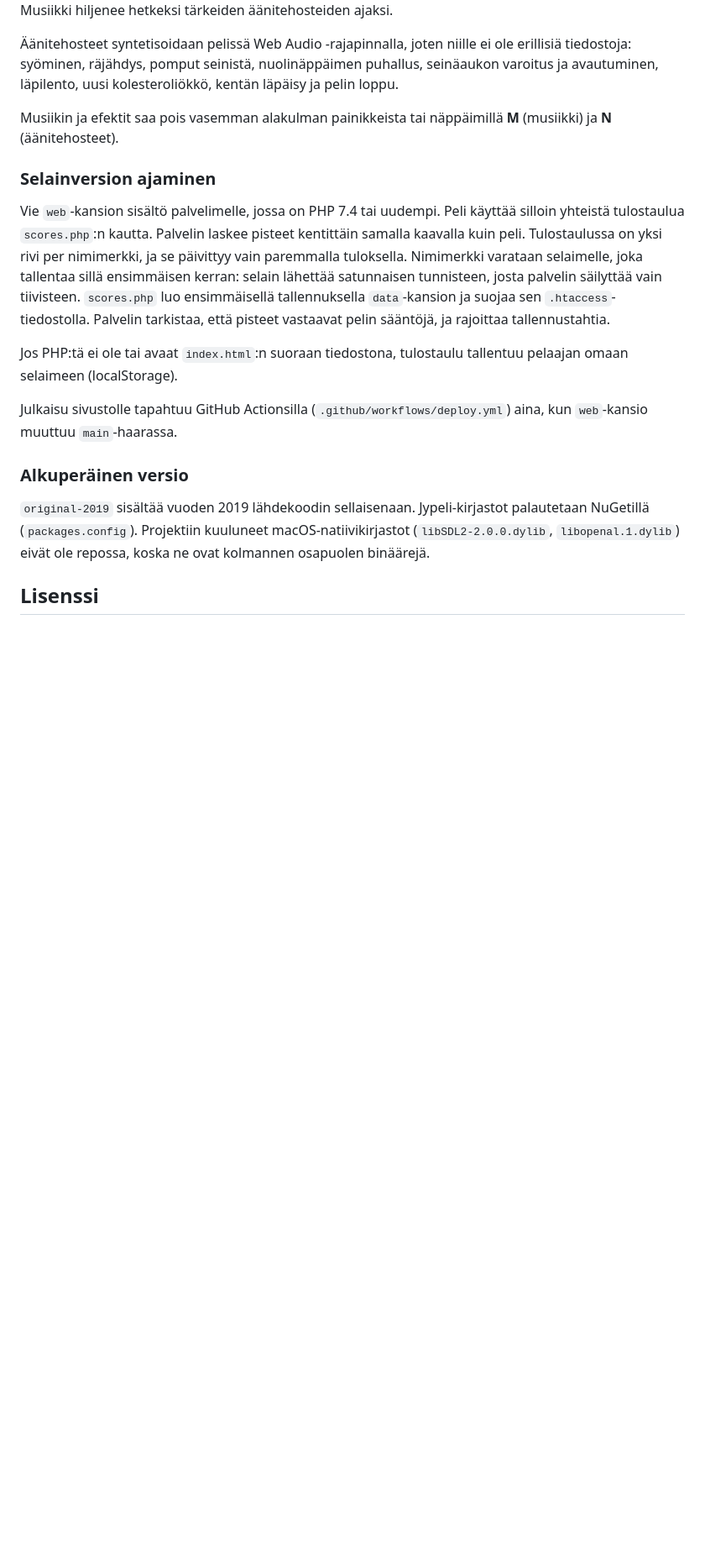
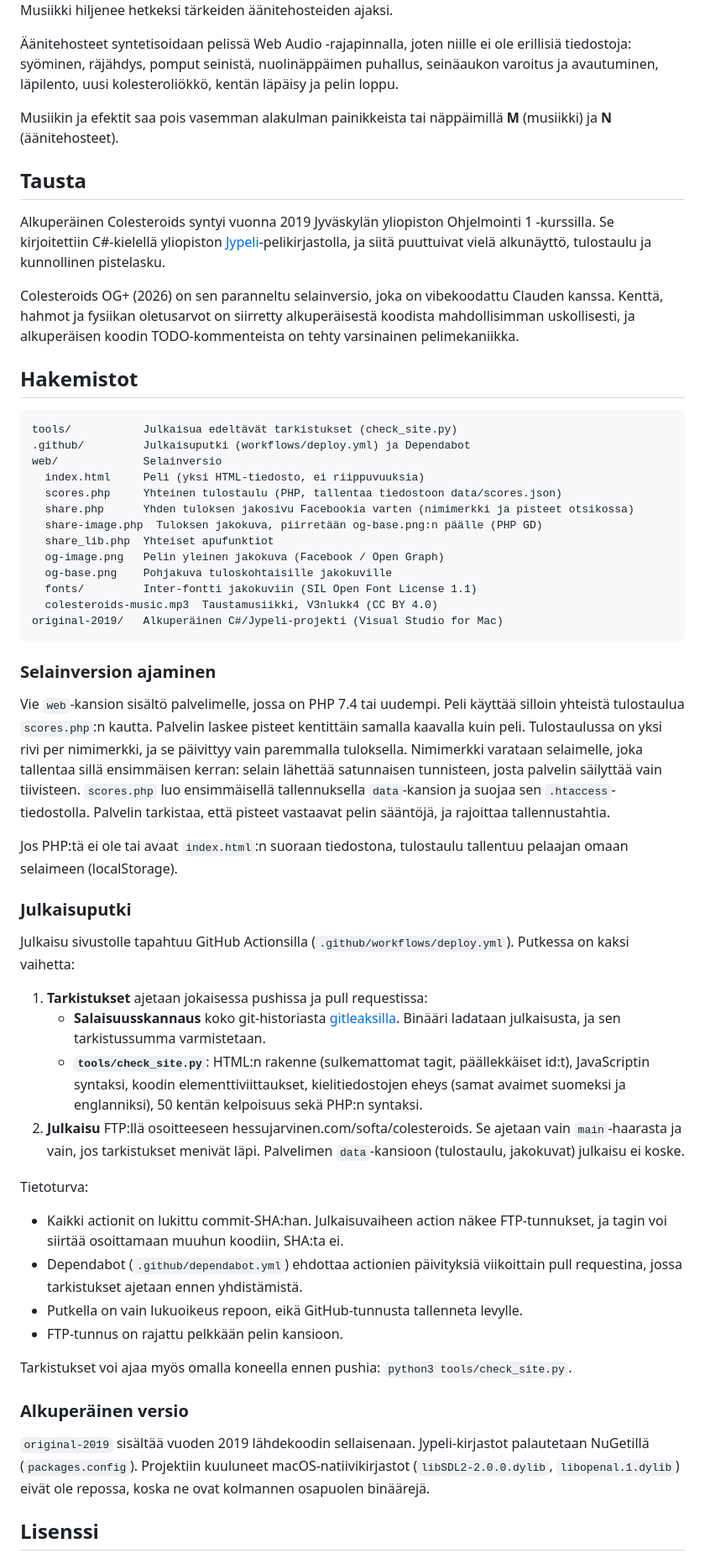
Before and after one commit to hessuj/colesteroids, a Markdown page: README.md, the part around the change. Shown at 84% size. GitHub-like rendering; blank space fills up the shorter version.

Commit message:
README: julkaisuputken kuvaus, palautetut Tausta- ja Hakemistot-osiot
Co-Authored-By: Claude Opus 5.5 <noreply@anthropic.com>
Claude-Session: https://claude.ai/code/session_01Fo7g76SteCrU1Eyon6ZhMR

````diff
--- a/README.md
+++ b/README.md
@@ -107,13 +107,52 @@ Taustamusiikin on tehnyt **V3nlukk4** Logic Prolla. Kappale soi kokonaan ja alka
 
 Musiikin ja efektit saa pois vasemman alakulman painikkeista tai näppäimillä **M** (musiikki) ja **N** (äänitehosteet).
 
+## Tausta
+
+Alkuperäinen Colesteroids syntyi vuonna 2019 Jyväskylän yliopiston Ohjelmointi 1 -kurssilla. Se kirjoitettiin C#-kielellä yliopiston [Jypeli](https://github.com/Jypeli-JYU/Jypeli)-pelikirjastolla, ja siitä puuttuivat vielä alkunäyttö, tulostaulu ja kunnollinen pistelasku.
+
+Colesteroids OG+ (2026) on sen paranneltu selainversio, joka on vibekoodattu Clauden kanssa. Kenttä, hahmot ja fysiikan oletusarvot on siirretty alkuperäisestä koodista mahdollisimman uskollisesti, ja alkuperäisen koodin TODO-kommenteista on tehty varsinainen pelimekaniikka.
+
+## Hakemistot
+
+```
+tools/           Julkaisua edeltävät tarkistukset (check_site.py)
+.github/         Julkaisuputki (workflows/deploy.yml) ja Dependabot
+web/             Selainversio
+  index.html     Peli (yksi HTML-tiedosto, ei riippuvuuksia)
+  scores.php     Yhteinen tulostaulu (PHP, tallentaa tiedostoon data/scores.json)
+  share.php      Yhden tuloksen jakosivu Facebookia varten (nimimerkki ja pisteet otsikossa)
+  share-image.php  Tuloksen jakokuva, piirretään og-base.png:n päälle (PHP GD)
+  share_lib.php  Yhteiset apufunktiot
+  og-image.png   Pelin yleinen jakokuva (Facebook / Open Graph)
+  og-base.png    Pohjakuva tuloskohtaisille jakokuville
+  fonts/         Inter-fontti jakokuviin (SIL Open Font License 1.1)
+  colesteroids-music.mp3  Taustamusiikki, V3nlukk4 (CC BY 4.0)
+original-2019/   Alkuperäinen C#/Jypeli-projekti (Visual Studio for Mac)
+```
+
 ### Selainversion ajaminen
 
 Vie `web`-kansion sisältö palvelimelle, jossa on PHP 7.4 tai uudempi. Peli käyttää silloin yhteistä tulostaulua `scores.php`:n kautta. Palvelin laskee pisteet kentittäin samalla kaavalla kuin peli. Tulostaulussa on yksi rivi per nimimerkki, ja se päivittyy vain paremmalla tuloksella. Nimimerkki varataan selaimelle, joka tallentaa sillä ensimmäisen kerran: selain lähettää satunnaisen tunnisteen, josta palvelin säilyttää vain tiivisteen. `scores.php` luo ensimmäisellä tallennuksella `data`-kansion ja suojaa sen `.htaccess`-tiedostolla. Palvelin tarkistaa, että pisteet vastaavat pelin sääntöjä, ja rajoittaa tallennustahtia.
 
 Jos PHP:tä ei ole tai avaat `index.html`:n suoraan tiedostona, tulostaulu tallentuu pelaajan omaan selaimeen (localStorage).
 
-Julkaisu sivustolle tapahtuu GitHub Actionsilla (`.github/workflows/deploy.yml`) aina, kun `web`-kansio muuttuu `main`-haarassa.
+### Julkaisuputki
+
+Julkaisu sivustolle tapahtuu GitHub Actionsilla (`.github/workflows/deploy.yml`). Putkessa on kaksi vaihetta:
+
+1. **Tarkistukset** ajetaan jokaisessa pushissa ja pull requestissa:
+   - **Salaisuusskannaus** koko git-historiasta [gitleaksilla](https://github.com/gitleaks/gitleaks). Binääri ladataan julkaisusta, ja sen tarkistussumma varmistetaan.
+   - **`tools/check_site.py`**: HTML:n rakenne (sulkemattomat tagit, päällekkäiset id:t), JavaScriptin syntaksi, koodin elementtiviittaukset, kielitiedostojen eheys (samat avaimet suomeksi ja englanniksi), 50 kentän kelpoisuus sekä PHP:n syntaksi.
+2. **Julkaisu** FTP:llä osoitteeseen hessujarvinen.com/softa/colesteroids. Se ajetaan vain `main`-haarasta ja vain, jos tarkistukset menivät läpi. Palvelimen `data`-kansioon (tulostaulu, jakokuvat) julkaisu ei koske.
+
+Tietoturva:
+- Kaikki actionit on lukittu commit-SHA:han. Julkaisuvaiheen action näkee FTP-tunnukset, ja tagin voi siirtää osoittamaan muuhun koodiin, SHA:ta ei.
+- Dependabot (`.github/dependabot.yml`) ehdottaa actionien päivityksiä viikoittain pull requestina, jossa tarkistukset ajetaan ennen yhdistämistä.
+- Putkella on vain lukuoikeus repoon, eikä GitHub-tunnusta tallenneta levylle.
+- FTP-tunnus on rajattu pelkkään pelin kansioon.
+
+Tarkistukset voi ajaa myös omalla koneella ennen pushia: `python3 tools/check_site.py`.
 
 ### Alkuperäinen versio
 
````
